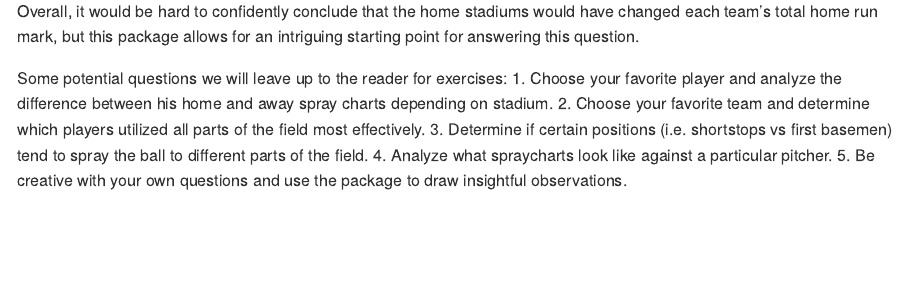
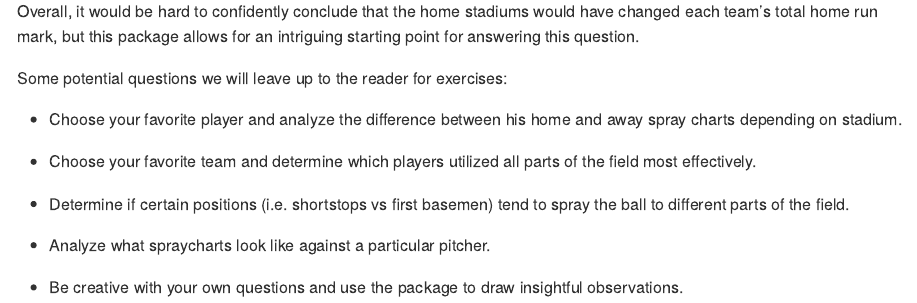
Before and after one commit to cfrusso/Visualization_with_GeomMLBStadiums, an R Markdown document (geommlbstadiums_tutorial.Rmd): the page in a window 1100 px wide, from 6200 px down. Rendered offline with R 4.5, knitr and Pandoc, with nearby package versions; some code elsewhere in the file could not run offline.

Commit message:
Fixed formatting issue and added description file for submission

```diff
--- a/geommlbstadiums_tutorial.Rmd
+++ b/geommlbstadiums_tutorial.Rmd
@@ -236,8 +238,13 @@ twins_home %>% mlbam_xy_transformation() %>%
 Overall, it would be hard to confidently conclude that the home stadiums would have changed each team's total home run mark, but this package allows for an intriguing starting point for answering this question.
 
 Some potential questions we will leave up to the reader for exercises:
-1. Choose your favorite player and analyze the difference between his home and away spray charts depending on stadium.
-2. Choose your favorite team and determine which players utilized all parts of the field most effectively.
-3. Determine if certain positions (i.e. shortstops vs first basemen) tend to spray the ball to different parts of the field.
-4. Analyze what spraycharts look like against a particular pitcher.
-5. Be creative with your own questions and use the package to draw insightful observations.
+
+* Choose your favorite player and analyze the difference between his home and away spray charts depending on stadium.
+
+* Choose your favorite team and determine which players utilized all parts of the field most effectively.
+
+* Determine if certain positions (i.e. shortstops vs first basemen) tend to spray the ball to different parts of the field.
+
+* Analyze what spraycharts look like against a particular pitcher.
+
+* Be creative with your own questions and use the package to draw insightful observations.
```
Also changed, not shown: Beasley_Russo_submit.Rmd (added, +9 -0 lines), Beasley_Russo_submit.html (added), README.md, geommlbstadiums_tutorial.md, geommlbstadiums_tutorial.Rmd (2 more changed lines), 2 other files.
